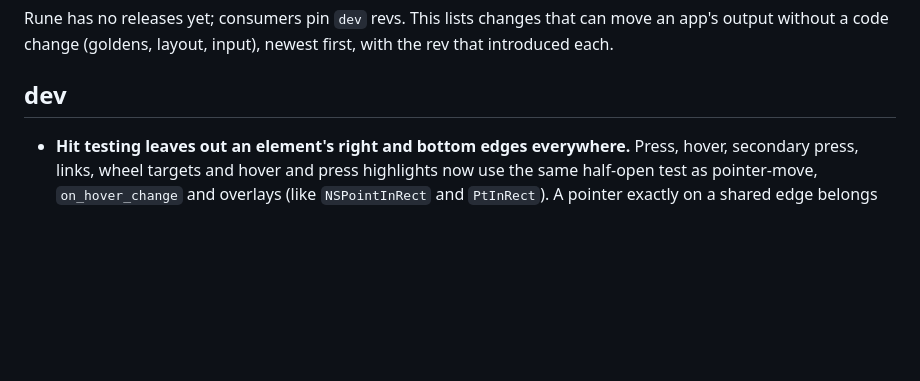
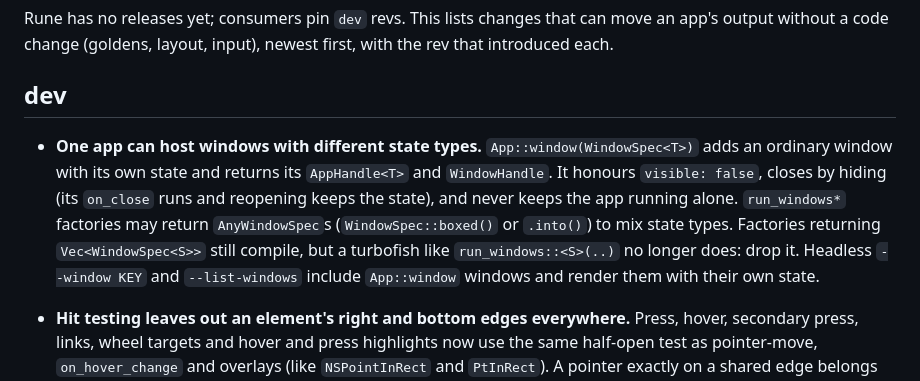
Before and after one commit to ImBIOS/rune, a Markdown page: CHANGELOG.md, the part around the change. GitHub-like rendering; blank space fills up the shorter version.

```diff
--- a/CHANGELOG.md
+++ b/CHANGELOG.md
@@ -5,6 +5,14 @@ without a code change (goldens, layout, input), newest first, with the rev that
 
 ## dev
 
+- **One app can host windows with different state types.** `App::window(WindowSpec<T>)` adds
+  an ordinary window with its own state and returns its `AppHandle<T>` and `WindowHandle`.
+  It honours `visible: false`, closes by hiding (its `on_close` runs and reopening keeps the
+  state), and never keeps the app running alone. `run_windows*` factories may return
+  `AnyWindowSpec`s (`WindowSpec::boxed()` or `.into()`) to mix state types. Factories
+  returning `Vec<WindowSpec<S>>` still compile, but a turbofish like `run_windows::<S>(..)`
+  no longer does: drop it. Headless `--window KEY` and `--list-windows` include `App::window`
+  windows and render them with their own state.
 - **Hit testing leaves out an element's right and bottom edges everywhere.** Press, hover,
   secondary press, links, wheel targets and hover and press highlights now use the same
   half-open test as pointer-move, `on_hover_change` and overlays (like `NSPointInRect` and
```
Also changed, not shown: crates/rune/README.md (+22 -1 lines).
